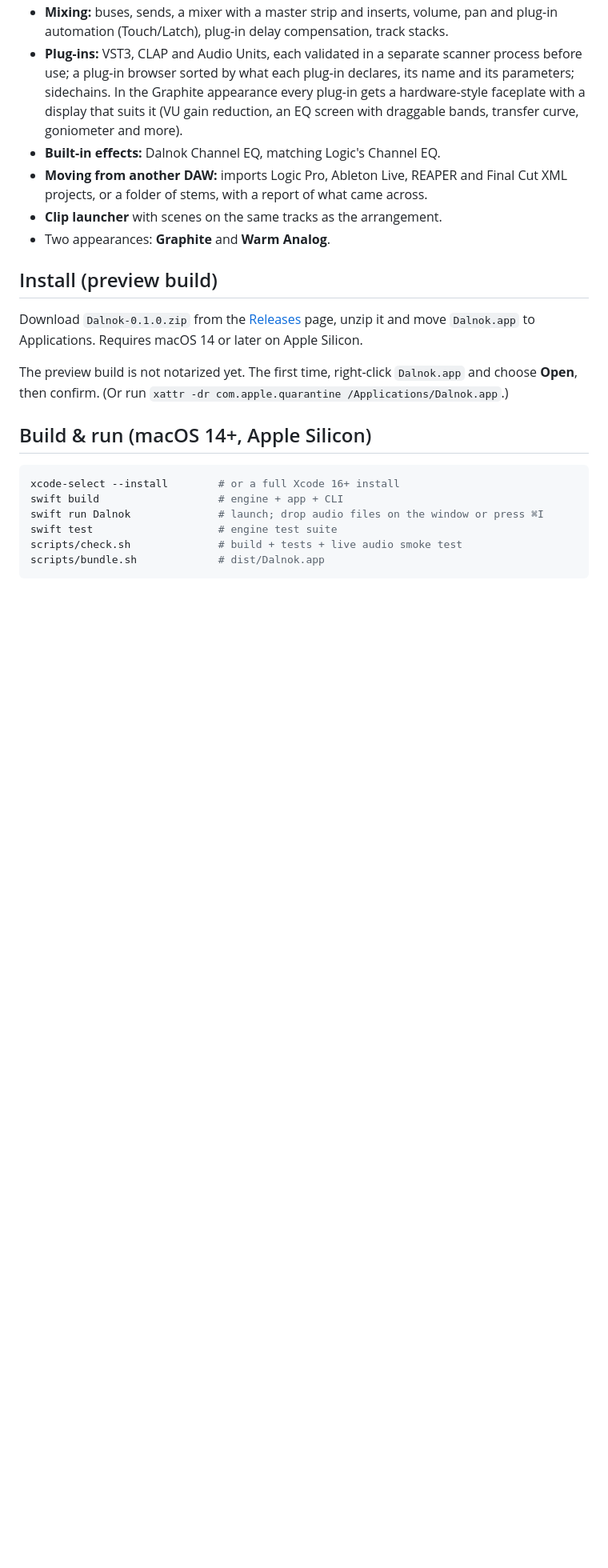
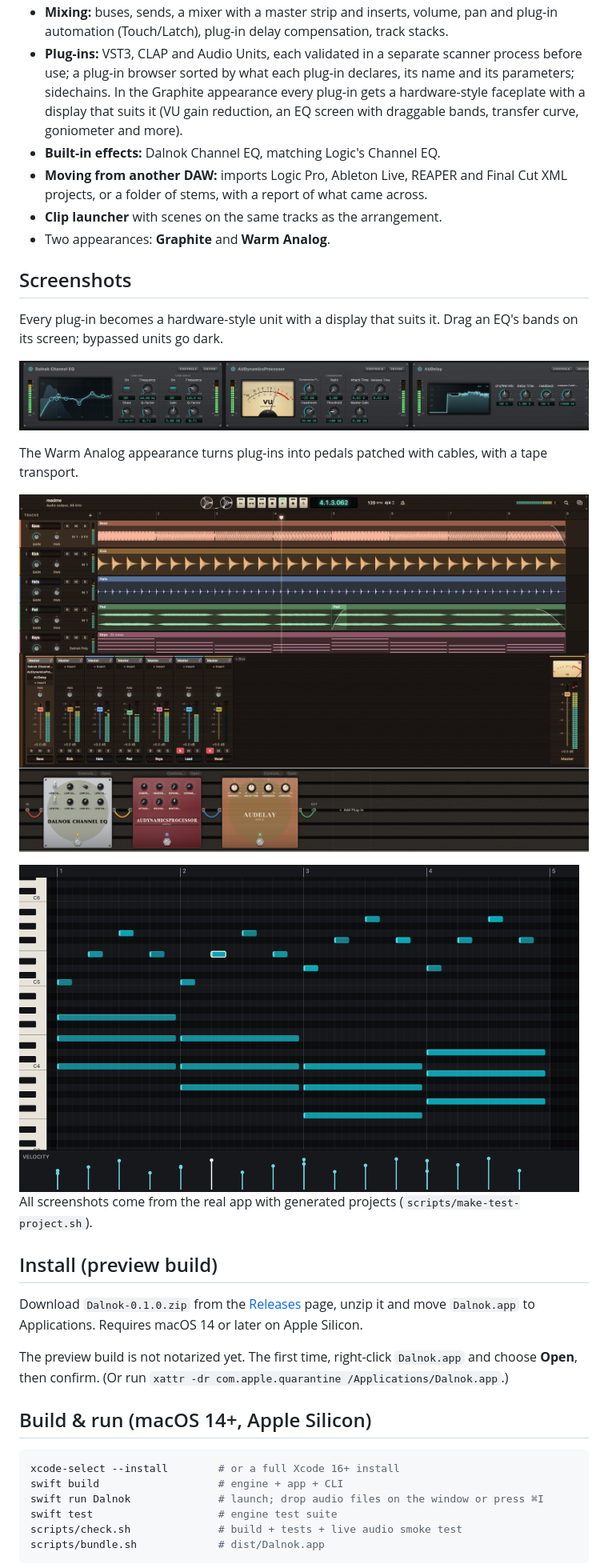
Before and after one commit to droper23/dalnok, a Markdown page: README.md, the part around one of its changes. Shown at 80% size. Rendered like a GitHub page; pictures changed too: assets/screenshots/faceplates.png (added), assets/screenshots/piano-roll.png (added), assets/screenshots/warm-analog.png (added); blank space fills up the shorter version.

Commit message:
README screenshots; captures hide the audio device name
Co-Authored-By: Claude Opus 5.5 <noreply@anthropic.com>
Claude-Session: https://claude.ai/code/session_01NnK9o7Pqdn3gTXQ79U9ACS

```diff
--- a/README.md
+++ b/README.md
@@ -24,6 +26,20 @@ recording, editing, and mixing in a fast, focused native app.
   with a report of what came across.
 - **Clip launcher** with scenes on the same tracks as the arrangement.
 - Two appearances: **Graphite** and **Warm Analog**.
+
+## Screenshots
+Every plug-in becomes a hardware-style unit with a display that suits it. Drag an EQ's bands on its screen; bypassed
+units go dark.
+
+![Plug-in faceplates: Dalnok Channel EQ with its band handles, a VU gain-reduction meter and a delay's energy history](assets/screenshots/faceplates.png)
+
+The Warm Analog appearance turns plug-ins into pedals patched with cables, with a tape transport.
+
+![Dalnok in the Warm Analog appearance](assets/screenshots/warm-analog.png)
+
+<img src="assets/screenshots/piano-roll.png" alt="Piano roll with chords and a melody" width="700">
+
+All screenshots come from the real app with generated projects (`scripts/make-test-project.sh`).
 
 ## Install (preview build)
 Download `Dalnok-0.1.0.zip` from the [Releases](https://github.com/droper23/dalnok/releases) page, unzip it and move
```
Also changed, not shown: other parts of README.md (+2 -0 lines), CHANGELOG.md (+1 -0 lines), assets/screenshots/graphite.png (added), 1 other file.
